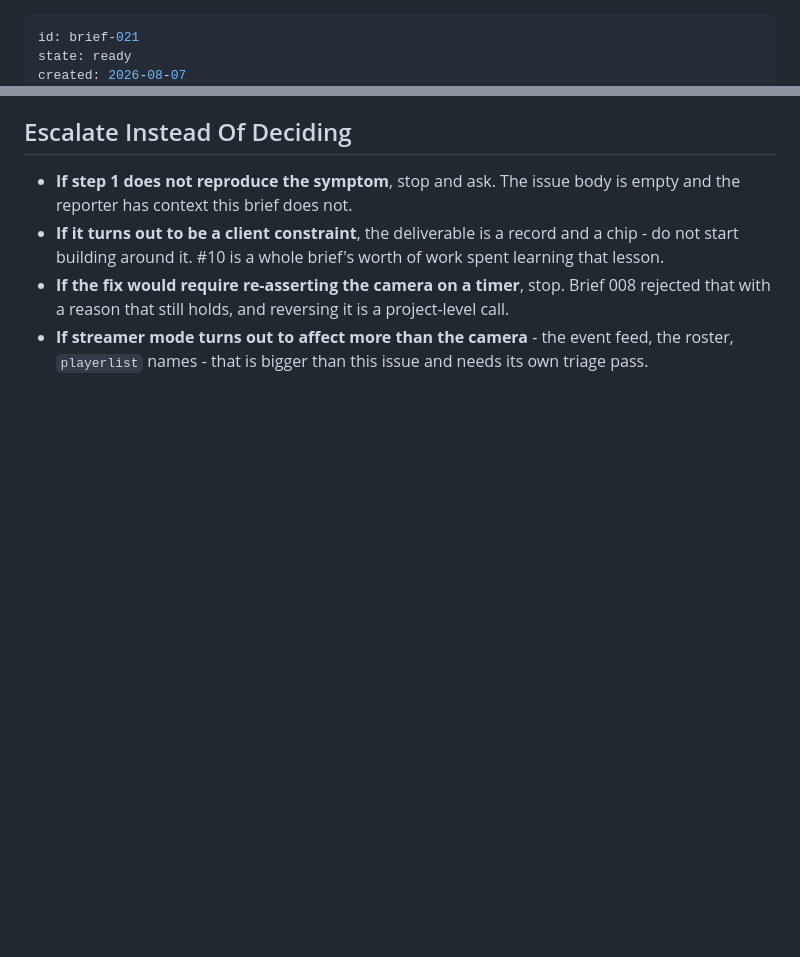
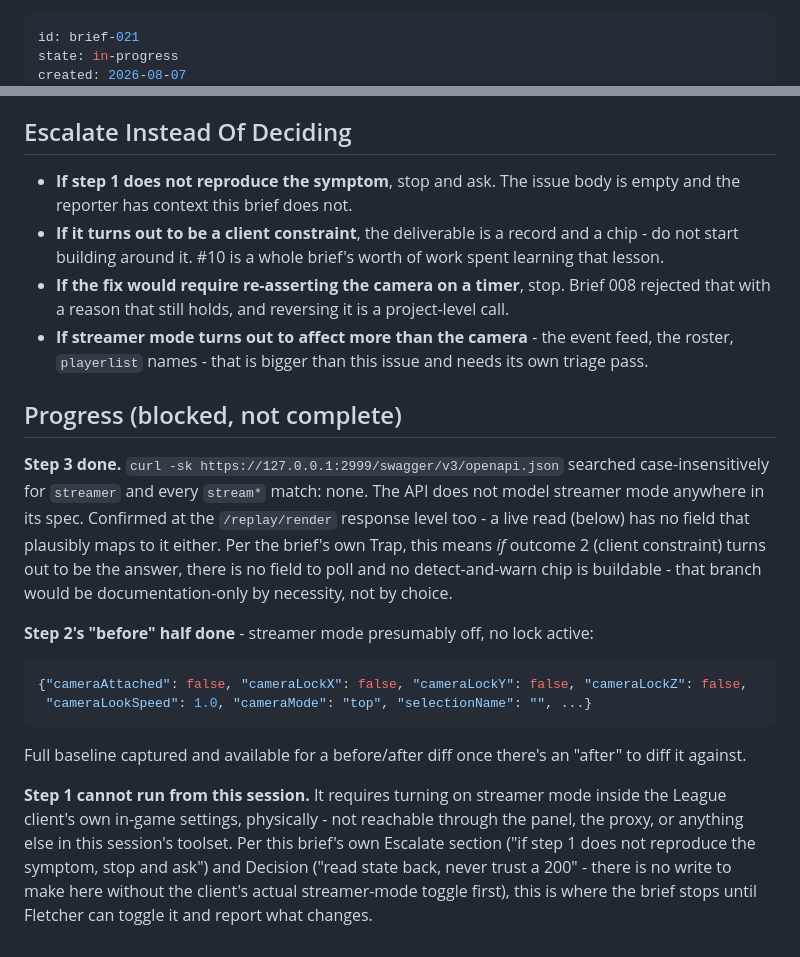
Before and after one commit to fletch-spec/lol-replay-interface, a Markdown page: briefs/ready/brief-021.md, 2 parts joined by grey strips. GitHub-like rendering; blank space fills up the shorter version.

Commit message:
Brief 021: record findings so far, blocked on a physical repro step
Swagger spec and a live /replay/render read both confirm the API has
no streamer-mode field at all, which bounds what a client-constraint
outcome could even look like (documentation only, no detectable
field to build a chip against). Step 1 needs streamer mode physically
toggled in the League client itself, which this session has no way
to do - stopping here per the brief's own escalate instruction rather
than guessing which of the three possible outcomes applies.

Co-Authored-By: Claude Sonnet 5 <noreply@anthropic.com>

````diff
--- a/briefs/ready/brief-021.md
+++ b/briefs/ready/brief-021.md
@@ -1,4 +1,4 @@
 ---
 id: brief-021
-state: ready
+state: in-progress
 created: 2026-08-07
@@ -225,3 +225,32 @@ is still not this brief.
 - **If streamer mode turns out to affect more than the camera** - the event feed,
   the roster, `playerlist` names - that is bigger than this issue and needs its
   own triage pass.
+
+## Progress (blocked, not complete)
+
+**Step 3 done.** `curl -sk https://127.0.0.1:2999/swagger/v3/openapi.json`
+searched case-insensitively for `streamer` and every `stream*` match: none.
+The API does not model streamer mode anywhere in its spec. Confirmed at the
+`/replay/render` response level too - a live read (below) has no field that
+plausibly maps to it either. Per the brief's own Trap, this means *if* outcome
+2 (client constraint) turns out to be the answer, there is no field to poll
+and no detect-and-warn chip is buildable - that branch would be
+documentation-only by necessity, not by choice.
+
+**Step 2's "before" half done** - streamer mode presumably off, no lock
+active:
+```json
+{"cameraAttached": false, "cameraLockX": false, "cameraLockY": false, "cameraLockZ": false,
+ "cameraLookSpeed": 1.0, "cameraMode": "top", "selectionName": "", ...}
+```
+Full baseline captured and available for a before/after diff once there's an
+"after" to diff it against.
+
+**Step 1 cannot run from this session.** It requires turning on streamer mode
+inside the League client's own in-game settings, physically - not reachable
+through the panel, the proxy, or anything else in this session's toolset. Per
+this brief's own Escalate section ("if step 1 does not reproduce the
+symptom, stop and ask") and Decision ("read state back, never trust a 200" -
+there is no write to make here without the client's actual streamer-mode
+toggle first), this is where the brief stops until Fletcher can toggle it and
+report what changes.
````
Also changed, not shown: other parts of briefs/ready/brief-021.md (+1 -1 lines), briefs/brief_log.md (+1 -0 lines).
